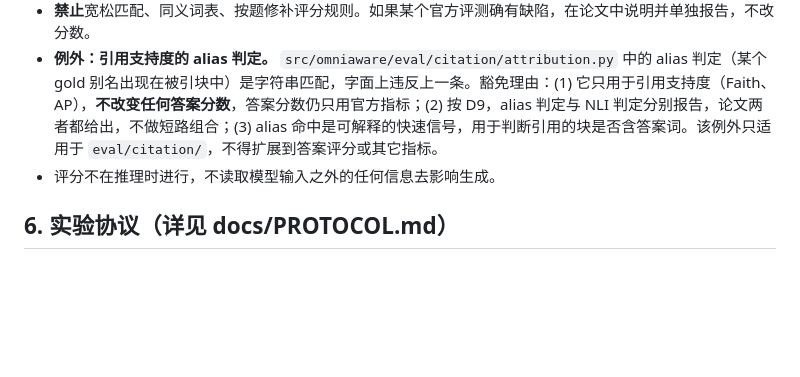
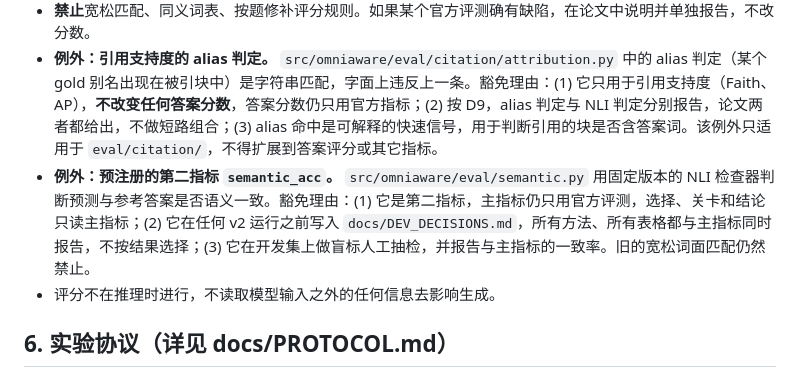
Before and after one commit to yiweinanzi666/omniaware, a Markdown page: CONVENTIONS.md, the part around the change. Drawn GitHub-style; blank space fills up the shorter version.

Commit message:
Allow the pre-registered secondary metric semantic_acc as an exception to official-only scoring.
Like the citation alias exception, it does not change any answer score: official metrics remain primary, the metric
is fixed before any v2 run and reported for every arm in every table, and it is audited against blind human labels.
Loose string matching stays forbidden.

Co-Authored-By: Claude Opus 5.5 <noreply@anthropic.com>

```diff
--- a/CONVENTIONS.md
+++ b/CONVENTIONS.md
@@ -67,6 +67,7 @@ runs/  cache/         运行输出与缓存，不进 git
 - **只用官方评测**：OK-VQA VQAEval、WebQA acc_approx（可加 BARTScore）、HybridQA EM/F1 与 VideoRAG ROUGE-L/BERTScore（按 UniversalRAG 论文 Table 1）。入口只有一个：`python -m omniaware.eval.score_official`。
 - **禁止**宽松匹配、同义词表、按题修补评分规则。如果某个官方评测确有缺陷，在论文中说明并单独报告，不改分数。
 - **例外：引用支持度的 alias 判定。** `src/omniaware/eval/citation/attribution.py` 中的 alias 判定（某个 gold 别名出现在被引块中）是字符串匹配，字面上违反上一条。豁免理由：(1) 它只用于引用支持度（Faith、AP），**不改变任何答案分数**，答案分数仍只用官方指标；(2) 按 D9，alias 判定与 NLI 判定分别报告，论文两者都给出，不做短路组合；(3) alias 命中是可解释的快速信号，用于判断引用的块是否含答案词。该例外只适用于 `eval/citation/`，不得扩展到答案评分或其它指标。
+- **例外：预注册的第二指标 `semantic_acc`。** `src/omniaware/eval/semantic.py` 用固定版本的 NLI 检查器判断预测与参考答案是否语义一致。豁免理由：(1) 它是第二指标，主指标仍只用官方评测，选择、关卡和结论只读主指标；(2) 它在任何 v2 运行之前写入 `docs/DEV_DECISIONS.md`，所有方法、所有表格都与主指标同时报告，不按结果选择；(3) 它在开发集上做盲标人工抽检，并报告与主指标的一致率。旧的宽松词面匹配仍然禁止。
 - 评分不在推理时进行，不读取模型输入之外的任何信息去影响生成。
 
 ## 6. 实验协议（详见 docs/PROTOCOL.md）
```
